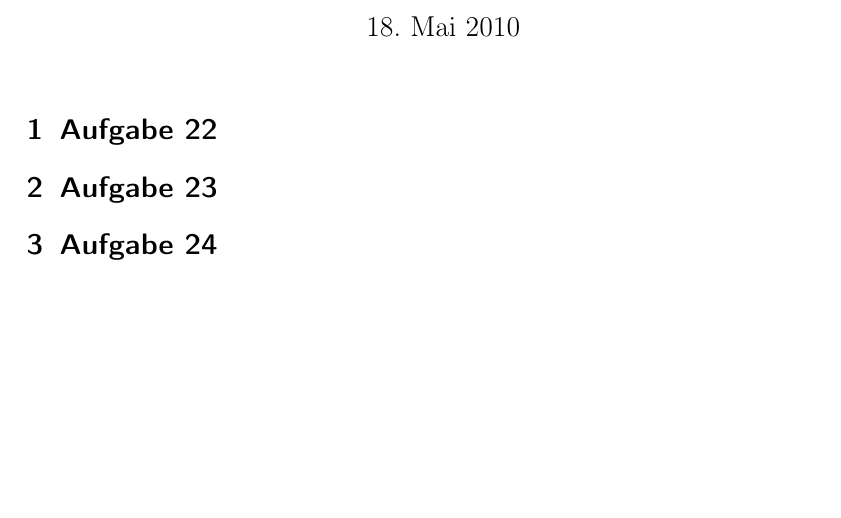
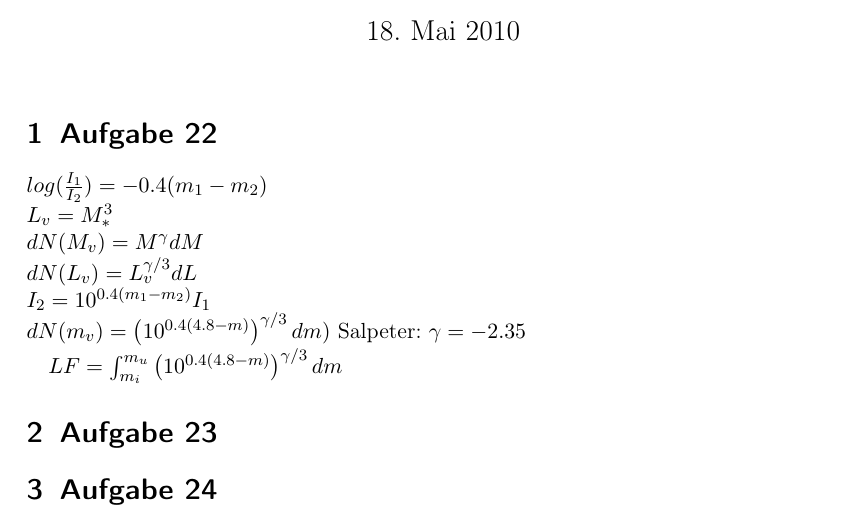
Before and after one commit to spjoe/einfuehrung_in_die_astronomie_ii_dell_mursch, a LaTeX document (Blatt08/blatt8.tex, which reads Blatt08/aufgabe22.tex): part of page 1 of 2, cut so that both start at the same text, the shorter picture padded with empty space. Compiled offline with pdfLaTeX.

Commit message:
aufgabe22 try

```diff
--- a/Blatt08/aufgabe22.tex
+++ b/Blatt08/aufgabe22.tex
@@ -1 +1,12 @@
 \section{Aufgabe 22}
+
+$log(\frac{I_1}{I_2}) = -0.4(m_1 - m_2)$\\
+$L_v = M_*^3$\\
+$dN(M_v) = M^\gamma dM$ \\
+$dN(L_v) = L_v^{\gamma/3} dL$ \\
+%$m = 4.8 - 2.5 log(\frac{1}{I})$ \\
+$I_2 = 10^{0.4(m_1-m_2)}I_1$ \\
+$dN(m_v) = \left (10^{0.4(4.8 - m)} \right)^{\gamma/3} dm)$
+Salpeter: $\gamma = -2.35$
+
+$LF  = \int_{m_i}^{m_u} \left (10^{0.4(4.8 - m)} \right)^{\gamma/3} dm$
```
